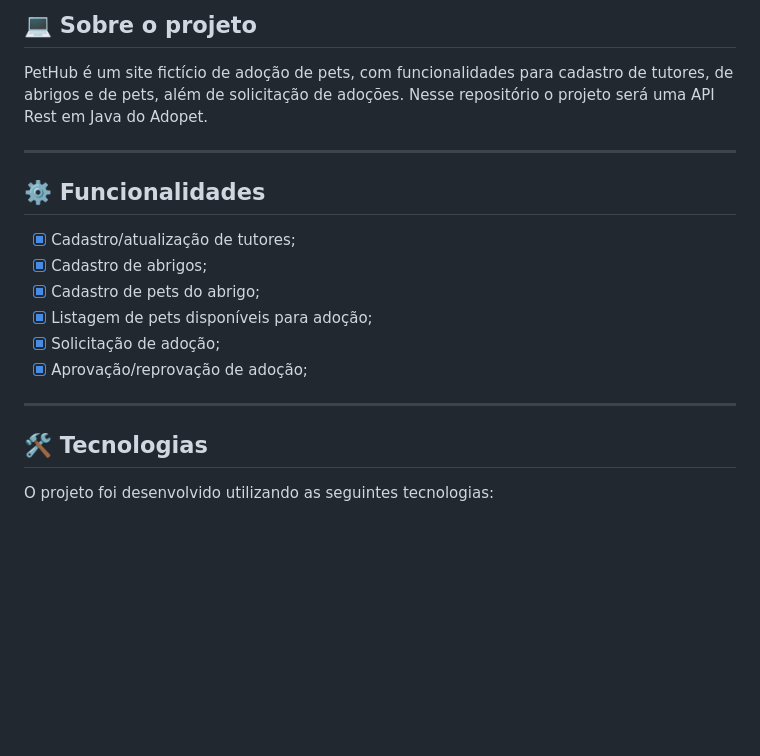
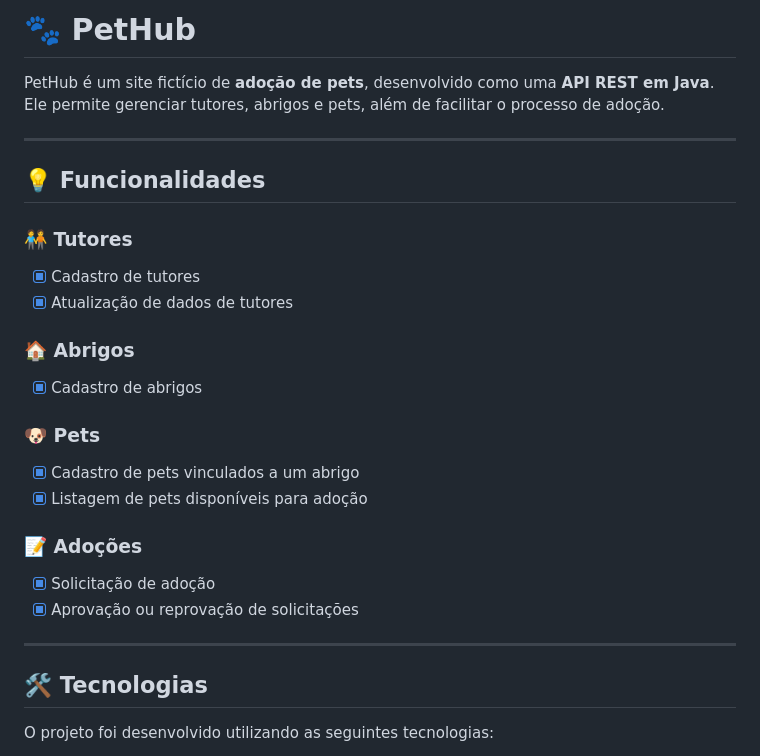
Before and after one commit to MartnsDev/PetHub, a Markdown page: README.md, the part around the change. GitHub-like rendering; blank space fills up the shorter version.

```diff
--- a/README.md
+++ b/README.md
@@ -1,20 +1,28 @@
-## 💻 Sobre o projeto
+# 🐾 PetHub
 
-PetHub é um site fictício de adoção de pets, com funcionalidades para cadastro de tutores, de abrigos e de pets, além de solicitação de adoções. Nesse repositório o projeto será uma API Rest em Java do Adopet.
+PetHub é um site fictício de **adoção de pets**, desenvolvido como uma **API REST em Java**.
+Ele permite gerenciar tutores, abrigos e pets, além de facilitar o processo de adoção.
 
 ---
 
-## ⚙️ Funcionalidades
+## 💡 Funcionalidades
 
-- [x] Cadastro/atualização de tutores;
-- [x] Cadastro de abrigos;
-- [x] Cadastro de pets do abrigo;
-- [x] Listagem de pets disponíveis para adoção;
-- [x] Solicitação de adoção;
-- [x] Aprovação/reprovação de adoção;
+### 🧑‍🤝‍🧑 Tutores
+- [x] Cadastro de tutores
+- [x] Atualização de dados de tutores
+
+### 🏠 Abrigos
+- [x] Cadastro de abrigos
+
+### 🐶 Pets
+- [x] Cadastro de pets vinculados a um abrigo
+- [x] Listagem de pets disponíveis para adoção
+
+### 📝 Adoções
+- [x] Solicitação de adoção
+- [x] Aprovação ou reprovação de solicitações
 
 ---
-
 ## 🛠 Tecnologias
 
 O projeto foi desenvolvido utilizando as seguintes tecnologias:
```
